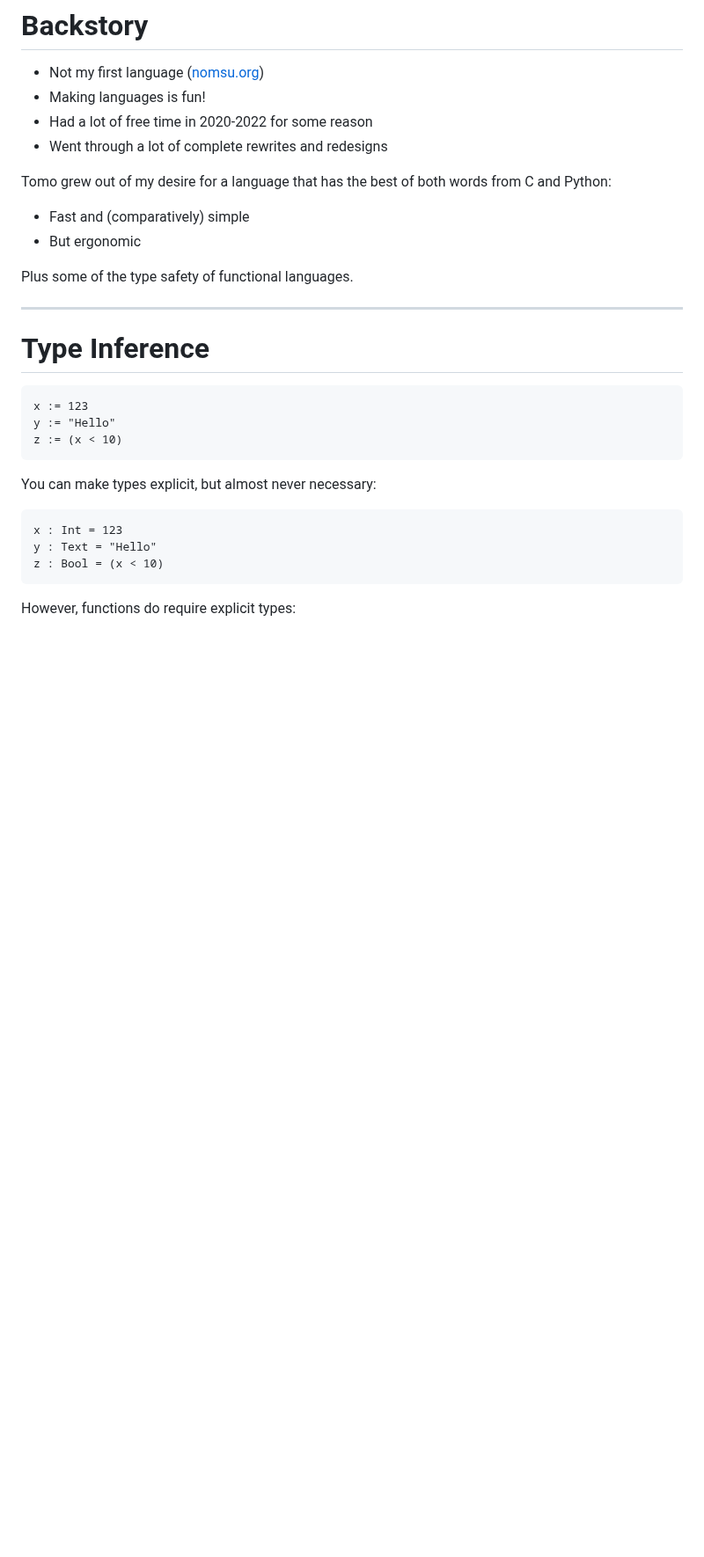
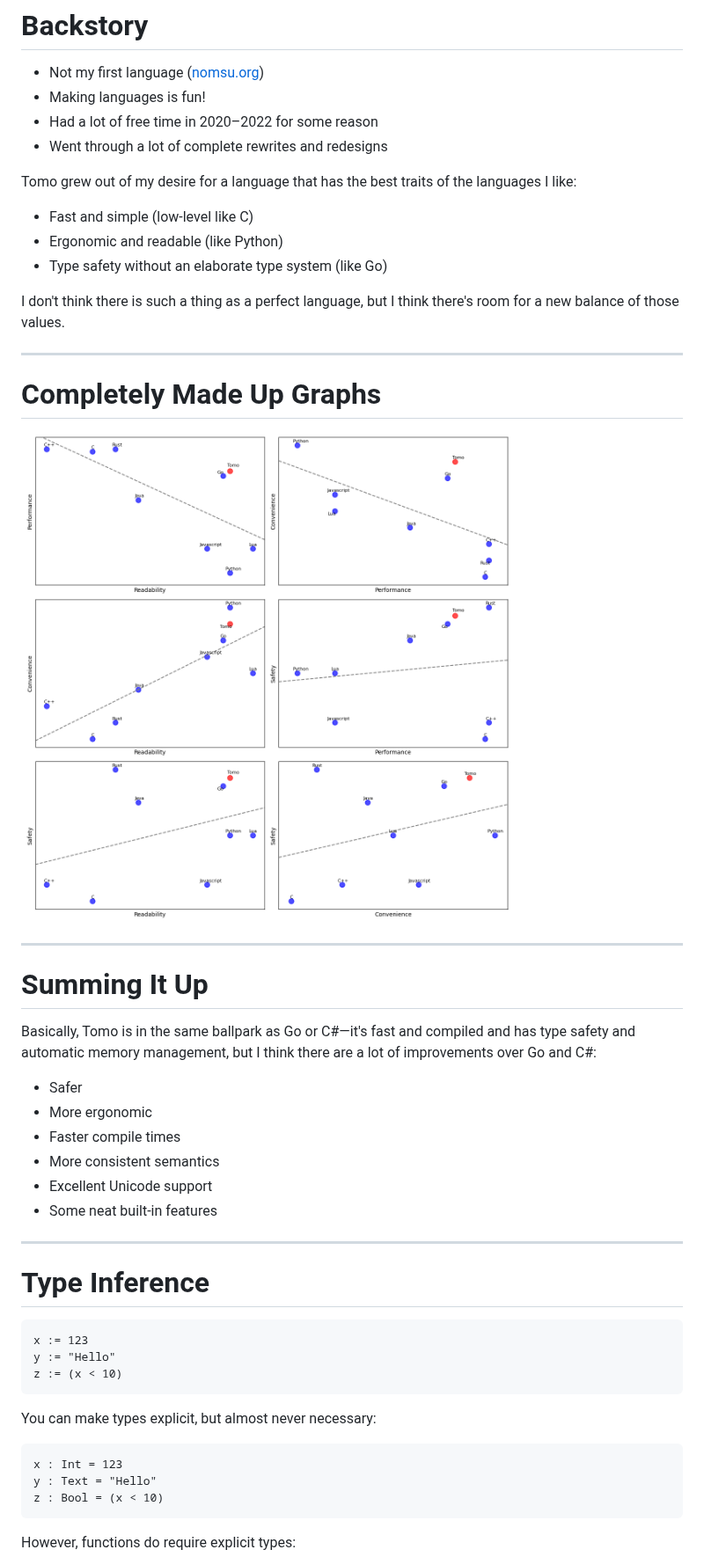
Before and after one commit to bruce-hill/recurse-talks, a Markdown page: tomo/tomo.md, the part around one of its changes. Shown at 88% size. Drawn GitHub-style; pictures changed too: tomo/languages.png (added); blank space fills up the shorter version.

```diff
--- a/tomo/tomo.md
+++ b/tomo/tomo.md
@@ -31,16 +31,39 @@ func main(n=99)
 
 - Not my first language ([nomsu.org](nomsu.org))
 - Making languages is fun!
-- Had a lot of free time in 2020-2022 for some reason
+- Had a lot of free time in 2020–2022 for some reason
 - Went through a lot of complete rewrites and redesigns
 
 Tomo grew out of my desire for a language that has the best
-of both words from C and Python:
+traits of the languages I like:
 
-- Fast and (comparatively) simple
-- But ergonomic
+- Fast and simple (low-level like C)
+- Ergonomic and readable (like Python)
+- Type safety without an elaborate type system (like Go)
 
-Plus some of the type safety of functional languages.
+I don't think there is such a thing as a perfect language,
+but I think there's room for a new balance of those values.
+
+---
+
+# Completely Made Up Graphs
+
+![](languages.png)
+
+---
+
+# Summing It Up
+
+Basically, Tomo is in the same ballpark as Go or C#—it's fast and compiled and
+has type safety and automatic memory management, but I think there are a lot of
+improvements over Go and C#:
+
+- Safer
+- More ergonomic
+- Faster compile times
+- More consistent semantics
+- Excellent Unicode support
+- Some neat built-in features
 
 ---
 
```
Also changed, not shown: other parts of tomo/tomo.md (+35 -0 lines), 2 other files.
